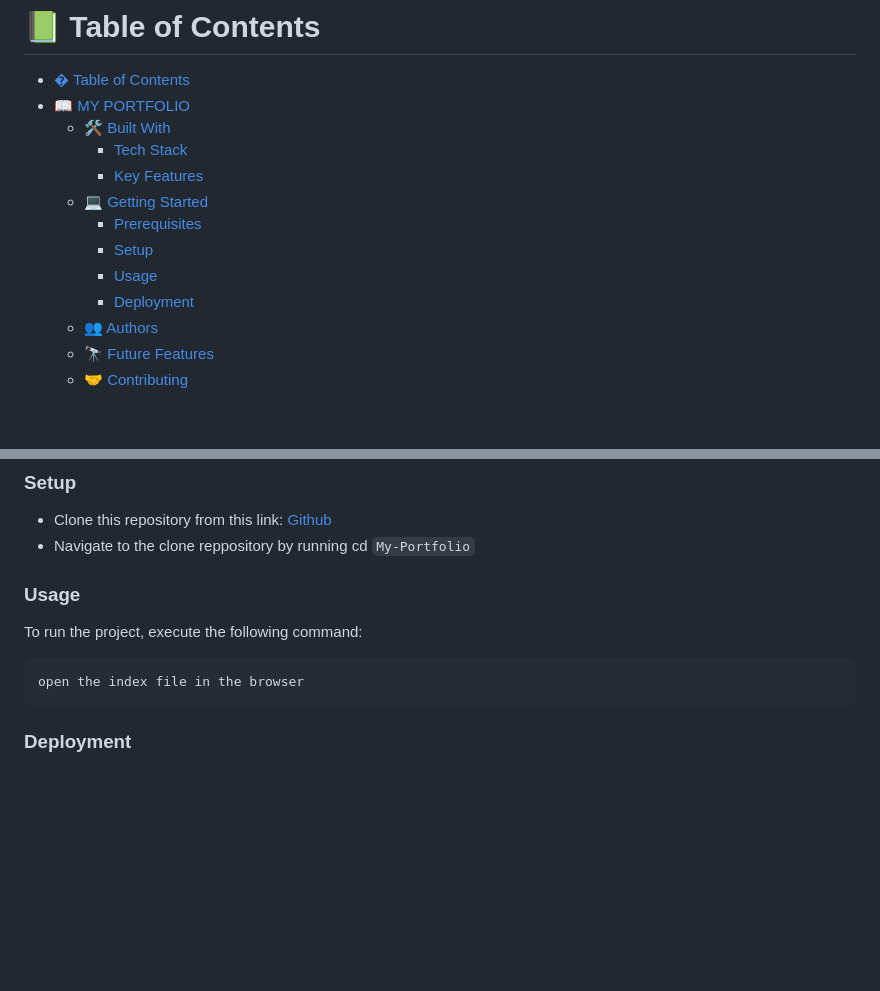
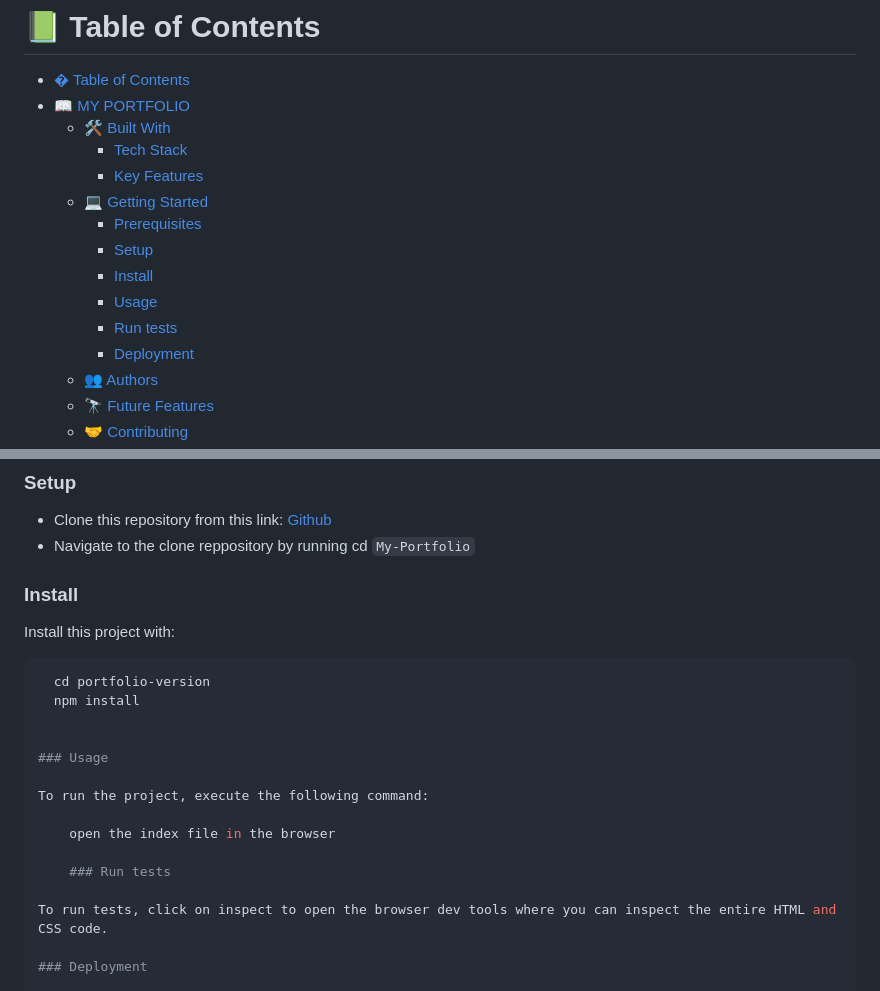
Before and after one commit to JoyTaribagshaw/My-Portfolio, a Markdown page: README.md, 2 parts joined by grey strips. Drawn GitHub-style; blank space fills up the shorter version.

````diff
--- a/README.md
+++ b/README.md
@@ -9,7 +9,9 @@
   - [💻 Getting Started ](#-getting-started-)
     - [Prerequisites](#prerequisites)
     - [Setup](#setup)
+    - [Install](#install)
     - [Usage](#usage)
+    - [Run tests](#run-tests)
     - [Deployment](#deployment)
   - [👥 Authors ](#-authors-)
   - [🔭 Future Features ](#-future-features-)
@@ -71,12 +73,24 @@ In order to run this project you need:
 [Github](https://github.com/JoyTaribagshaw/My-Portfolio)
 - Navigate to the clone reppository by running cd `My-Portfolio`
 
+### Install
+
+Install this project with:
+
+```sh
+  cd portfolio-version
+  npm install
+
 
 ### Usage
 
 To run the project, execute the following command:
 
     open the index file in the browser
+
+    ### Run tests
+
+To run tests, click on inspect to open the browser dev tools where you can inspect the entire HTML and CSS code.
 
 ### Deployment
 
````
